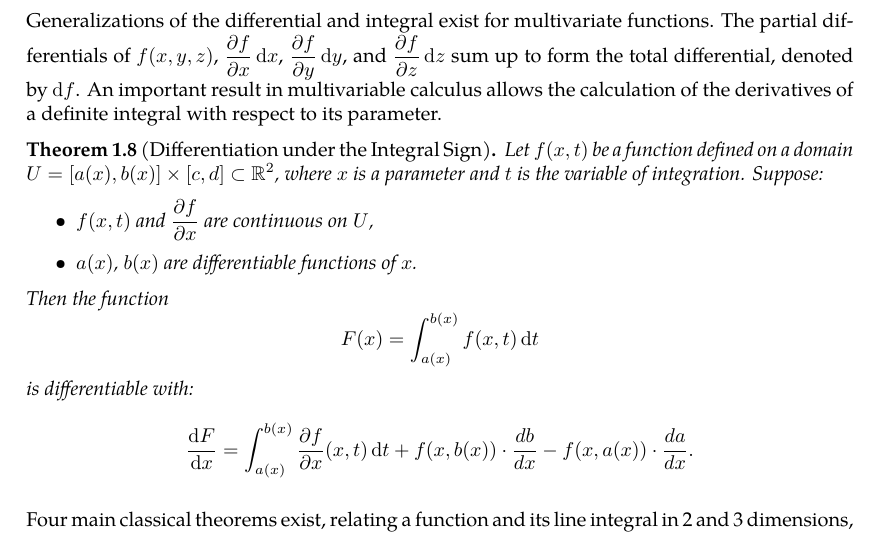
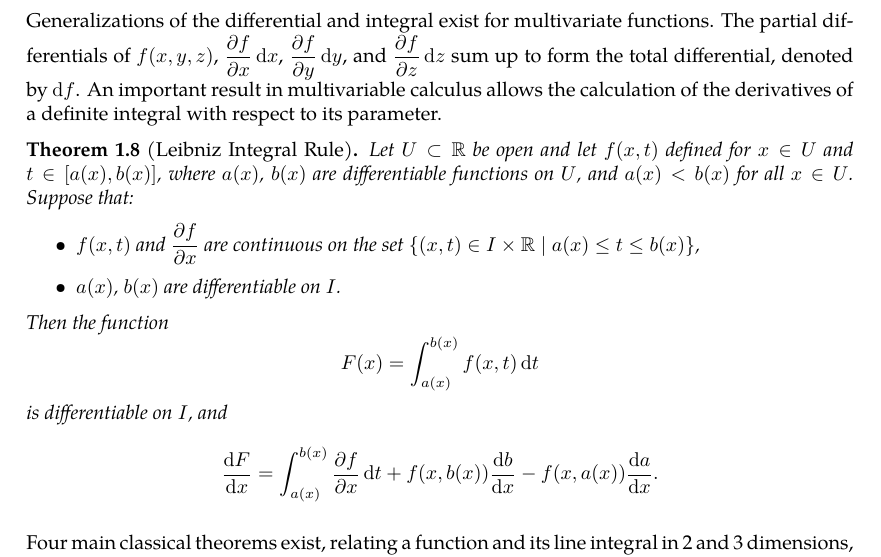
Before and after one commit to slipperking/complex-analysis-latex, a LaTeX document (main.tex): part of page 6 of 62, cut so that both start at the same text. Compiled offline with pdfLaTeX.

Commit message:
overleaf_to_git (Sat Jun 14 13:08:06 2025 -0700): update main.tex from r11999 to r12026

```diff
--- a/main.tex
+++ b/main.tex
@@ -178,14 +178,14 @@ A curve is a one-dimensional manifold embedded within a higher dimensional space
 The theorem above seems trivial, but has a complicated rigorous proof in topology. The theorem can also be stated on \(\mathbb{C}\) instead of \(\mathbb{R}^2\). For a region \(U\), the boundary is denoted \(\partial U\). If the region bounded by any closed curve in \(U\) also lies in \(U\), then it is a \textit{simply connected} region. A connected region that is not simply connected is multiply connected. A region bound by 2 non-intersecting Jordan curves is two-connected, and a region bound by \(n\) non-intersecting Jordan curves is \(n\)-connected. Lastly, any closed curve can degenerate to a single point or slit.
 
 Generalizations of the differential and integral exist for multivariate functions. The partial differentials of \(f(x,y,z)\), \(\pdv{f}{x}\ddx\), \(\pdv{f}{y}\ddy\), and \(\pdv{f}{z}\ddz\) sum up to form the total differential, denoted by \(\dd{f}\). An important result in multivariable calculus allows the calculation of the derivatives of a definite integral with respect to its parameter.
-\begin{theorem}[Differentiation under the Integral Sign]\label{thm:leibnizintegralrule}
-Let \(f(x,t)\) be a function defined on a domain \(U=[a(x), b(x)]\times[c,d]\subset\mathbb{R}^2\), where \(x\) is a parameter and \(t\) is the variable of integration. Suppose:
+\begin{theorem}[Leibniz Integral Rule]\label{thm:leibnizintegralrule}
+Let \(U\subset\mathbb{R}\) be open and let \(f(x,t)\) defined for \(x\in U\) and \(t\in[a(x),b(x)]\), where \(a(x)\), \(b(x)\) are differentiable functions on \(U\), and \(a(x)<b(x)\) for all \(x\in U\). Suppose that:
 \begin{itemize}
-    \item \(f(x,t)\) and \(\pdv{f}{x}(x,t)\) are continuous on \(U\),
-    \item \(a(x)\), \(b(x)\) are differentiable functions of \(x\).
+    \item \(f(x,t)\) and \(\pdv{f}{x}(x,t)\) are continuous on the set \(\{(x,t) \in I \times \mathbb{R} \mid a(x) \leq t \leq b(x)\}\),
+    \item \(a(x)\), \(b(x)\) are differentiable on \(I\).
 \end{itemize}
-Then the function \[F(x)=\int_{a(x)}^{b(x)}f(x,t)\dd{t}\] is differentiable with:
-\[\dv{F}{x}=\int_{a(x)}^{b(x)}\frac{\partial f}{\partial x}(x,t)\ddt + f(x, b(x)) \cdot \frac{db}{dx} - f(x, a(x)) \cdot \frac{da}{dx}.\]
+Then the function \[F(x)=\int_{a(x)}^{b(x)}f(x,t)\dd{t}\] is differentiable on \(I\), and
+\[\dv{F}{x}=\int_{a(x)}^{b(x)}\pdv{f}{x}(x,t)\dd{t} + f(x,b(x))\dv{b}{x} - f(x,a(x))\dv{a}{x}.\]
 \end{theorem}
 Four main classical theorems exist, relating a function and its line integral in 2 and 3 dimensions, line and surface integrals in 2 and 3 dimensions, and the surface and volume integrals in 3 dimensions:
 \begin{theorem}[Gradient Theorem]\label{thm:gradient}
```
